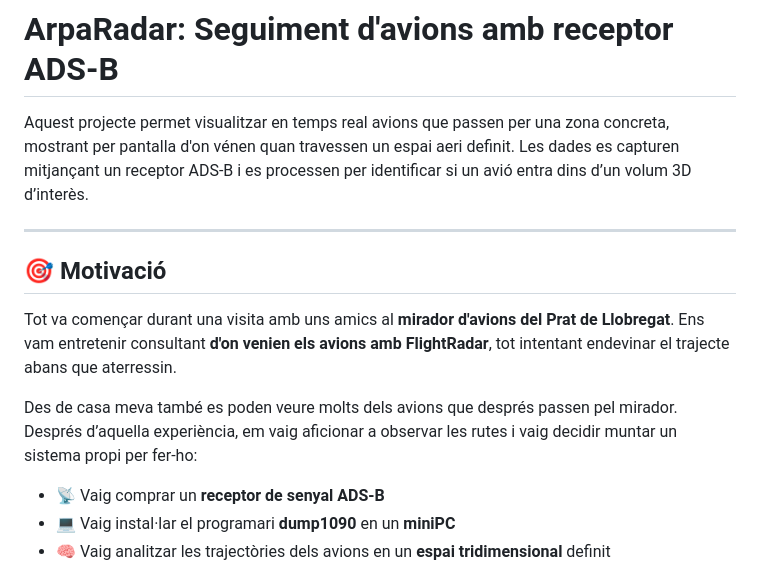
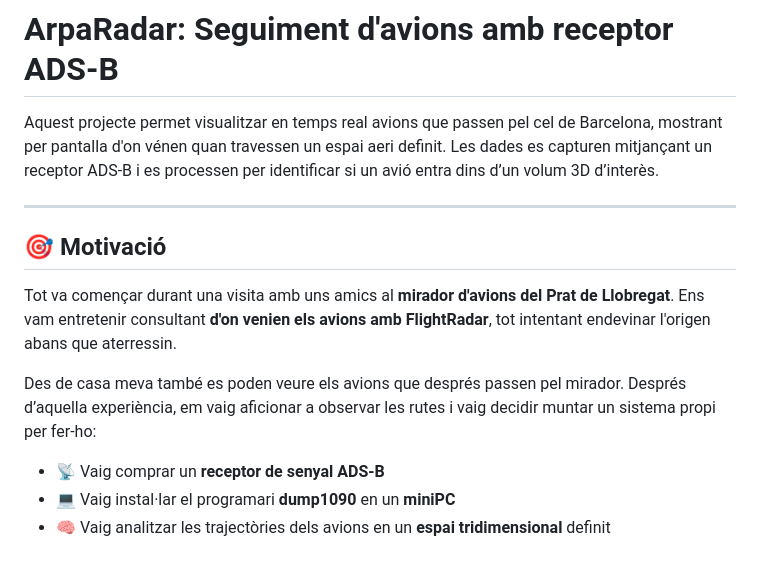
Before and after one commit to adriahf/ArpaRadar, a Markdown page: readme.md, the part around the change printed below. Drawn GitHub-style.

Commit message:
millora readme.md

```diff
--- a/readme.md
+++ b/readme.md
@@ -1,14 +1,14 @@
 # ArpaRadar: Seguiment d'avions amb receptor ADS-B
 
-Aquest projecte permet visualitzar en temps real avions que passen per una zona concreta, mostrant per pantalla d'on vénen quan travessen un espai aeri definit. Les dades es capturen mitjançant un receptor ADS-B i es processen per identificar si un avió entra dins d’un volum 3D d’interès.
+Aquest projecte permet visualitzar en temps real avions que passen pel cel de Barcelona, mostrant per pantalla d'on vénen quan travessen un espai aeri definit. Les dades es capturen mitjançant un receptor ADS-B i es processen per identificar si un avió entra dins d’un volum 3D d’interès.
 
 ---
 
 ## 🎯 Motivació
 
-Tot va començar durant una visita amb uns amics al **mirador d'avions del Prat de Llobregat**. Ens vam entretenir consultant **d'on venien els avions amb FlightRadar**, tot intentant endevinar el trajecte abans que aterressin.
+Tot va començar durant una visita amb uns amics al **mirador d'avions del Prat de Llobregat**. Ens vam entretenir consultant **d'on venien els avions amb FlightRadar**, tot intentant endevinar l'origen abans que aterressin.
 
-Des de casa meva també es poden veure molts dels avions que després passen pel mirador. Després d’aquella experiència, em vaig aficionar a observar les rutes i vaig decidir muntar un sistema propi per fer-ho:
+Des de casa meva també es poden veure els avions que després passen pel mirador. Després d’aquella experiència, em vaig aficionar a observar les rutes i vaig decidir muntar un sistema propi per fer-ho:
 
 - 📡 Vaig comprar un **receptor de senyal ADS-B**
 - 💻 Vaig instal·lar el programari **dump1090** en un **miniPC**
```
Also changed, not shown: other parts of readme.md (+1 -2 lines).
